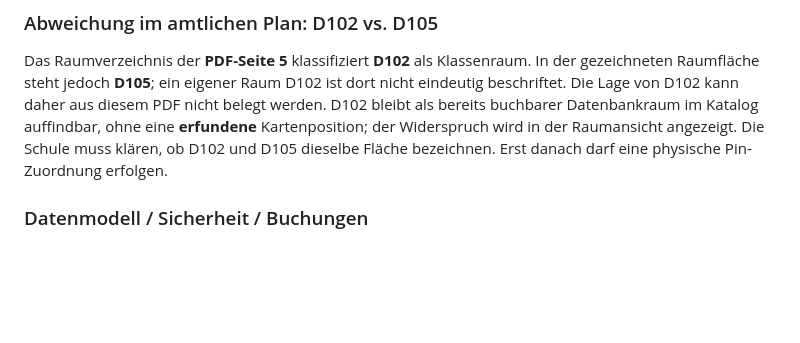
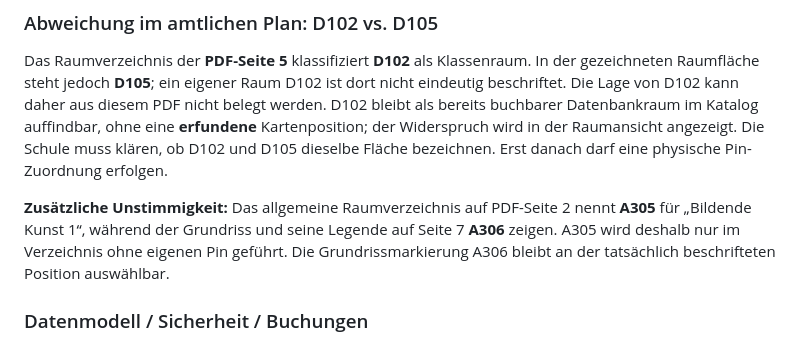
Before and after one commit to 1234Taschenlampe/Schule-als-Staat-, a Markdown page: docs/RNG_SHOP_GEBaeUDEPLAN.md, the part around the change. GitHub-like rendering; blank space fills up the shorter version.

Commit message:
docs: document A305/A306 numbering discrepancy in official PDF

```diff
--- a/docs/RNG_SHOP_GEBaeUDEPLAN.md
+++ b/docs/RNG_SHOP_GEBaeUDEPLAN.md
@@ -108,6 +108,12 @@ auffindbar, ohne eine **erfundene** Kartenposition; der Widerspruch wird in der
 Raumansicht angezeigt. Die Schule muss klären, ob D102 und D105 dieselbe Fläche
 bezeichnen. Erst danach darf eine physische Pin-Zuordnung erfolgen.
 
+**Zusätzliche Unstimmigkeit:** Das allgemeine Raumverzeichnis auf PDF-Seite 2 nennt
+**A305** für „Bildende Kunst 1“, während der Grundriss und seine Legende auf
+Seite 7 **A306** zeigen. A305 wird deshalb nur im Verzeichnis ohne eigenen Pin
+geführt. Die Grundrissmarkierung A306 bleibt an der tatsächlich beschrifteten
+Position auswählbar.
+
 ### Datenmodell / Sicherheit / Buchungen
 
 - Die bestehenden **47** als `classroom_shop_enabled` freigegebenen Klassenzimmer
```
